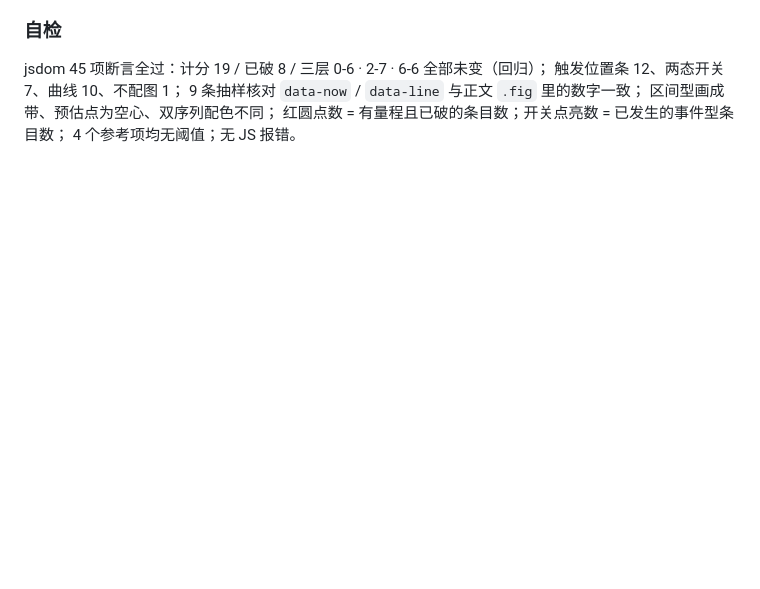
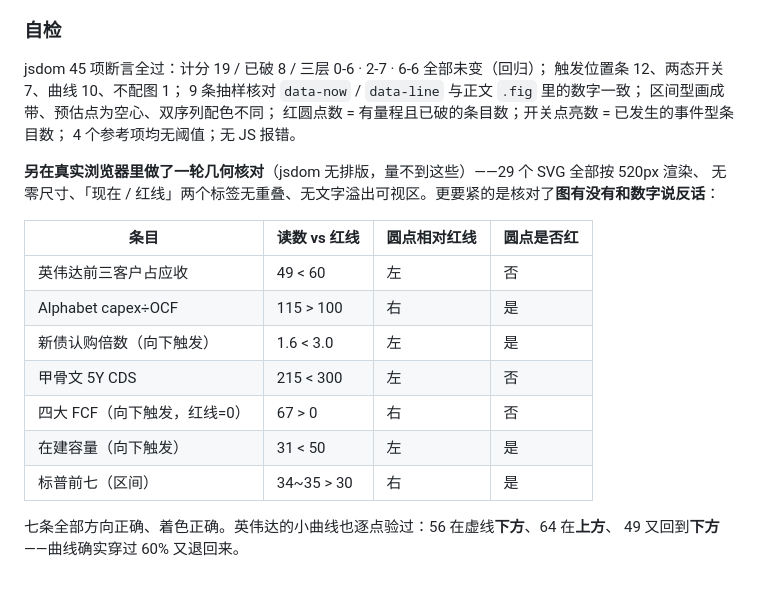
Before and after one commit to woowoeth/ai, a Markdown page: CHANGELOG.md, the part around the change. GitHub-like rendering; blank space fills up the shorter version.

Commit message:
CHANGELOG: 补真实浏览器几何核对结果（29 个 SVG 尺寸/标签/方向着色，七条逐项对照）

```diff
--- a/CHANGELOG.md
+++ b/CHANGELOG.md
@@ -504,3 +504,19 @@ jsdom 45 项断言全过：计分 19 / 已破 8 / 三层 0-6 · 2-7 · 6-6 全
 区间型画成带、预估点为空心、双序列配色不同；
 红圆点数 = 有量程且已破的条目数；开关点亮数 = 已发生的事件型条目数；
 4 个参考项均无阈值；无 JS 报错。
+
+**另在真实浏览器里做了一轮几何核对**（jsdom 无排版，量不到这些）——29 个 SVG 全部按 520px 渲染、
+无零尺寸、「现在 / 红线」两个标签无重叠、无文字溢出可视区。更要紧的是核对了**图有没有和数字说反话**：
+
+| 条目 | 读数 vs 红线 | 圆点相对红线 | 圆点是否红 |
+|---|---|---|---|
+| 英伟达前三客户占应收 | 49 < 60 | 左 | 否 |
+| Alphabet capex÷OCF | 115 > 100 | 右 | 是 |
+| 新债认购倍数（向下触发）| 1.6 < 3.0 | 左 | 是 |
+| 甲骨文 5Y CDS | 215 < 300 | 左 | 否 |
+| 四大 FCF（向下触发，红线=0）| 67 > 0 | 右 | 否 |
+| 在建容量（向下触发）| 31 < 50 | 左 | 是 |
+| 标普前七（区间）| 34~35 > 30 | 右 | 是 |
+
+七条全部方向正确、着色正确。英伟达的小曲线也逐点验过：56 在虚线**下方**、64 在**上方**、
+49 又回到**下方**——曲线确实穿过 60% 又退回来。
```
